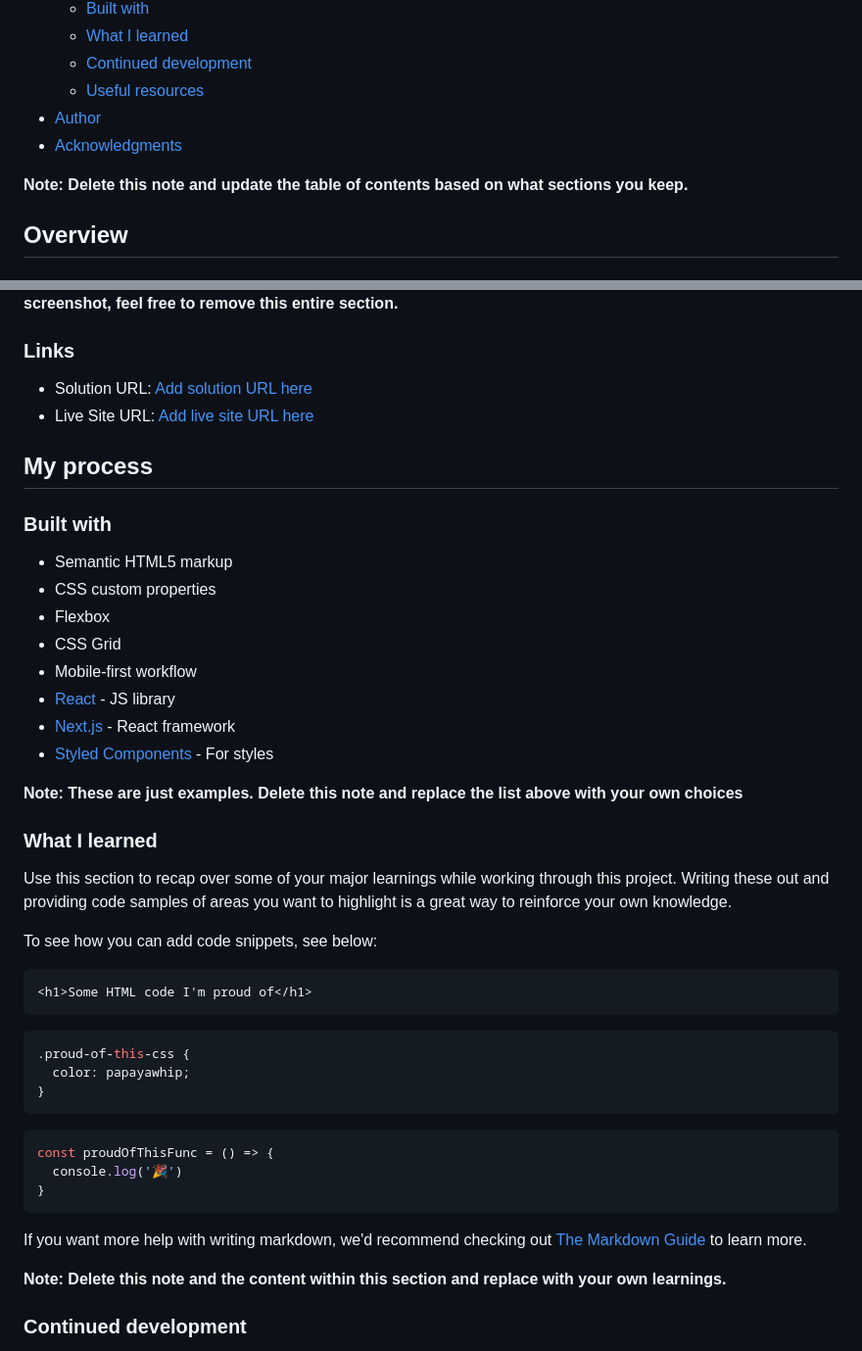
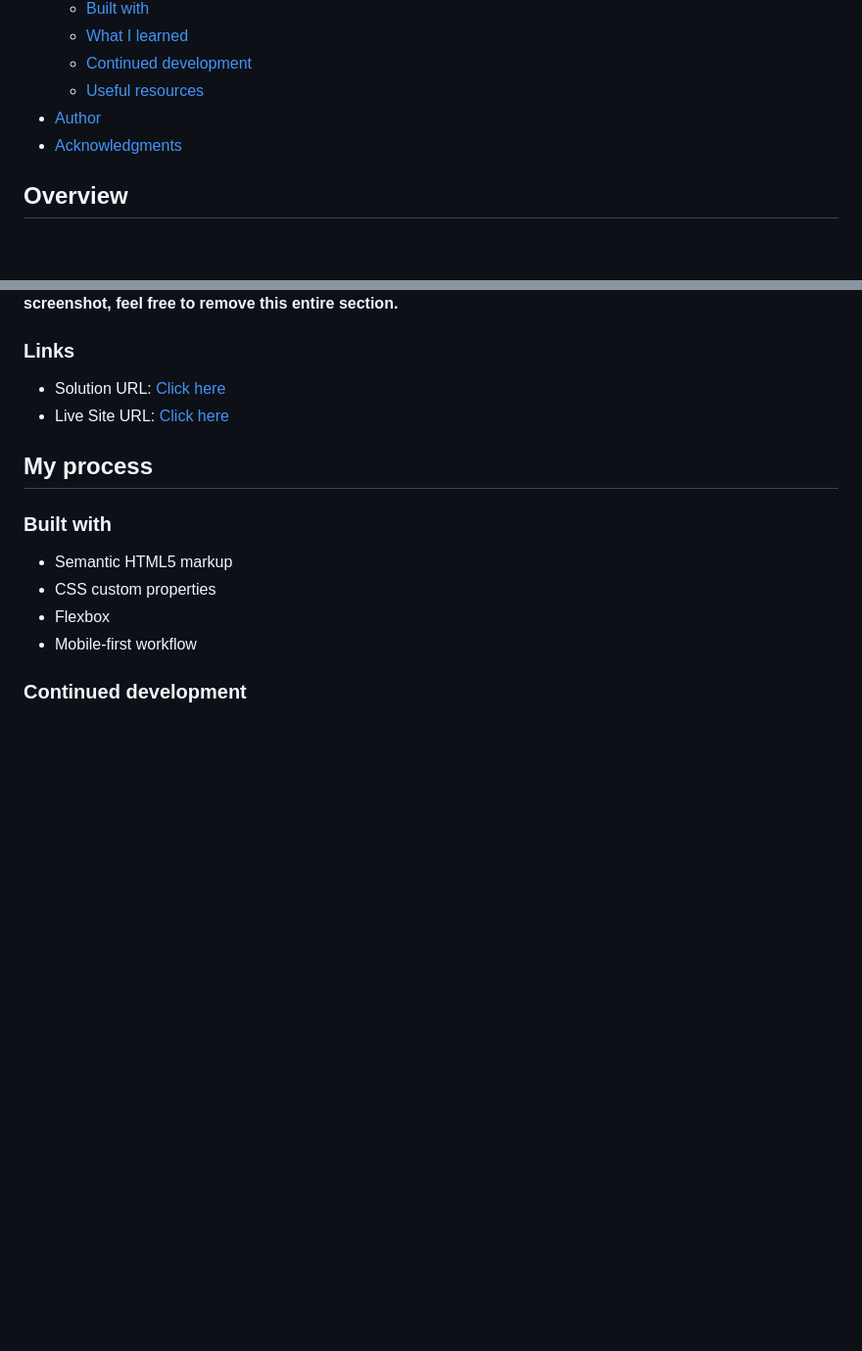
Before and after one commit to JoaoPurificacao/qr-code-component, a Markdown page: README-template.md, 2 parts joined by grey strips. Shown: that part at 98% size. GitHub-like rendering; blank space fills up the shorter version.

````diff
--- a/README-template.md
+++ b/README-template.md
@@ -15,8 +15,6 @@ This is a solution to the [QR code component challenge on Frontend Mentor](https
 - [Author](#author)
 - [Acknowledgments](#acknowledgments)
 
-**Note: Delete this note and update the table of contents based on what sections you keep.**
-
 ## Overview
 
 ### Screenshot
@@ -33,8 +31,8 @@ Then crop/optimize/edit your image however you like, add it to your project, and
 
 ### Links
 
-- Solution URL: [Add solution URL here](https://your-solution-url.com)
-- Live Site URL: [Add live site URL here](https://your-live-site-url.com)
+- Solution URL: [Click here](https://github.com/JoaoPurificacao/qr-code-component)
+- Live Site URL: [Click here](https://your-live-site-url.com)
 
 ## My process
 
@@ -43,37 +41,9 @@ Then crop/optimize/edit your image however you like, add it to your project, and
 - Semantic HTML5 markup
 - CSS custom properties
 - Flexbox
-- CSS Grid
 - Mobile-first workflow
-- [React](https://reactjs.org/) - JS library
-- [Next.js](https://nextjs.org/) - React framework
-- [Styled Components](https://styled-components.com/) - For styles
 
-**Note: These are just examples. Delete this note and replace the list above with your own choices**
 
-### What I learned
-
-Use this section to recap over some of your major learnings while working through this project. Writing these out and providing code samples of areas you want to highlight is a great way to reinforce your own knowledge.
-
-To see how you can add code snippets, see below:
-
-```html
-<h1>Some HTML code I'm proud of</h1>
-```
-```css
-.proud-of-this-css {
-  color: papayawhip;
-}
-```
-```js
-const proudOfThisFunc = () => {
-  console.log('🎉')
-}
-```
-
-If you want more help with writing markdown, we'd recommend checking out [The Markdown Guide](https://www.markdownguide.org/) to learn more.
-
-**Note: Delete this note and the content within this section and replace with your own learnings.**
 
 ### Continued development
 
````
Also changed, not shown: README.md (+34 -81 lines), assets/design/screenshot.PNG (added), assets/design/style-guide.md (renamed from style-guide.md), 1 other file.
